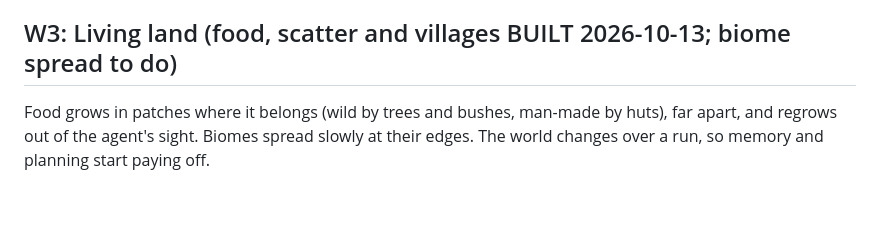
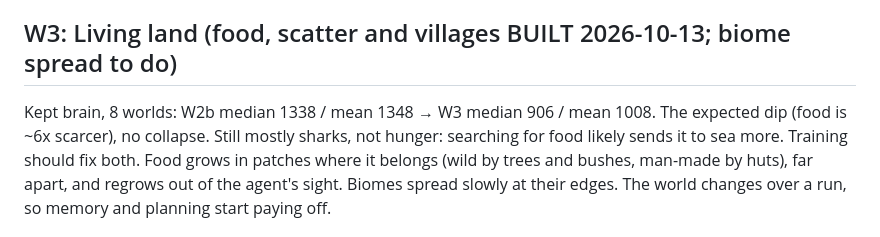
Before and after one commit to Chalcepro/ATS, a Markdown page: docs/WORLD-BACKLOG.md, the part around the change. Drawn GitHub-style; blank space fills up the shorter version.

Commit message:
docs: W3 survival check vs W2b
Co-Authored-By: Claude Opus 5.5 <noreply@anthropic.com>

```diff
--- a/docs/WORLD-BACKLOG.md
+++ b/docs/WORLD-BACKLOG.md
@@ -51,6 +51,9 @@ W2 median 988 / mean 1067 ticks → W2b median 1338 / mean 1348, before any
 training on the shark.
 
 ## W3: Living land (food, scatter and villages BUILT 2026-10-13; biome spread to do)
+Kept brain, 8 worlds: W2b median 1338 / mean 1348 → W3 median 906 / mean 1008.
+The expected dip (food is ~6x scarcer), no collapse. Still mostly sharks, not
+hunger: searching for food likely sends it to sea more. Training should fix both.
 Food grows in patches where it belongs (wild by trees and bushes, man-made by
 huts), far apart, and regrows out of the agent's sight. Biomes spread slowly
 at their edges. The world
```
